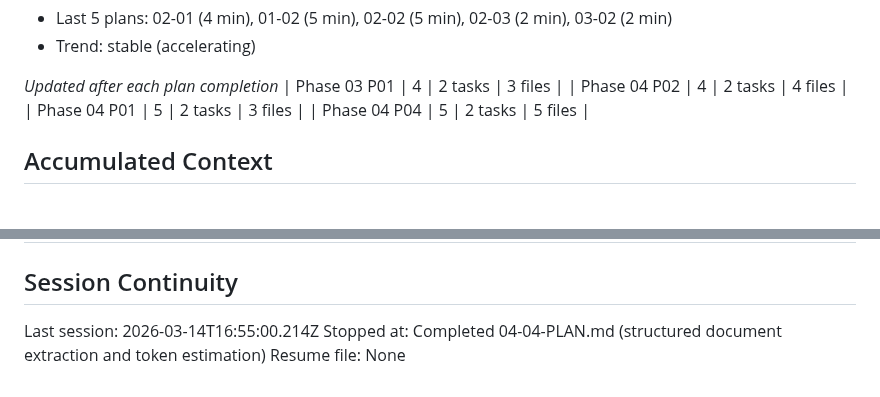
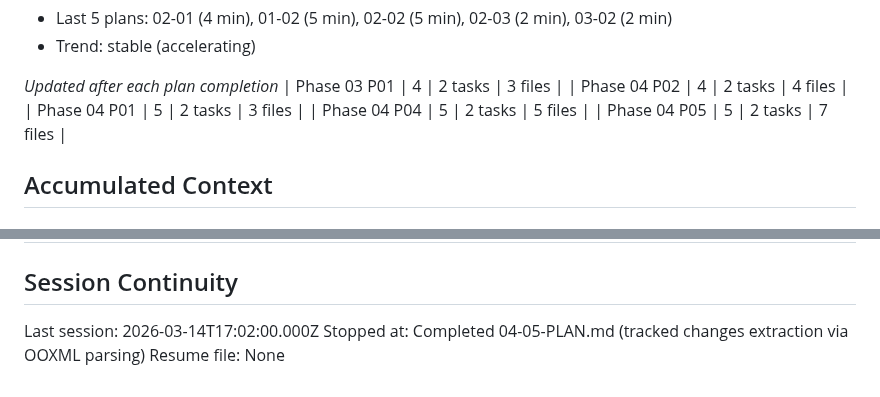
Before and after one commit to yuch85/word-ai-redliner, a Markdown page: .planning/STATE.md, 2 parts joined by grey strips. Drawn GitHub-style.

```diff
--- a/.planning/STATE.md
+++ b/.planning/STATE.md
@@ -56,6 +56,7 @@ Progress: [███████░░░] 73%
 | Phase 04 P02 | 4 | 2 tasks | 4 files |
 | Phase 04 P01 | 5 | 2 tasks | 3 files |
 | Phase 04 P04 | 5 | 2 tasks | 5 files |
+| Phase 04 P05 | 5 | 2 tasks | 7 files |
 
 ## Accumulated Context
 
@@ -121,6 +126,6 @@ None yet.
 
 ## Session Continuity
 
-Last session: 2026-03-14T16:55:00.214Z
-Stopped at: Completed 04-04-PLAN.md (structured document extraction and token estimation)
+Last session: 2026-03-14T17:02:00.000Z
+Stopped at: Completed 04-05-PLAN.md (tracked changes extraction via OOXML parsing)
 Resume file: None
```
Also changed, not shown: other parts of .planning/STATE.md (+14 -10 lines), 1 other file.
